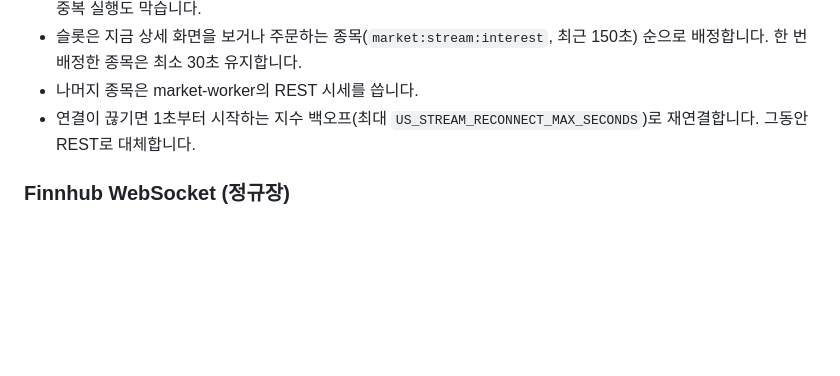
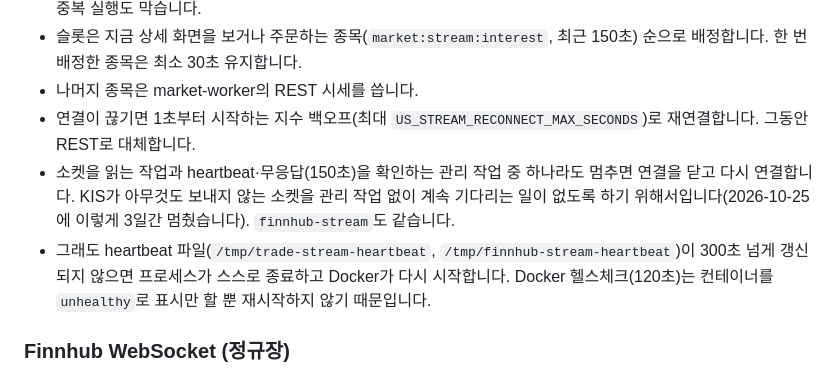
Before and after one commit to astralblaze01/paper-trading, a Markdown page: README.md, the part around the change. Drawn GitHub-style; blank space fills up the shorter version.

Commit message:
docs: how the trade streams recover from a stalled connection
Co-Authored-By: Claude Opus 5.5 <noreply@anthropic.com>
Claude-Session: https://claude.ai/code/session_01ELCeX8rQ6HgWhpqs21AabB

```diff
--- a/README.md
+++ b/README.md
@@ -648,6 +648,8 @@ KIS 분봉 응답에는 KIS의 세션 범위(데이마켓 20:00–04:00 ET)도
 - 슬롯은 지금 상세 화면을 보거나 주문하는 종목(`market:stream:interest`, 최근 150초) 순으로 배정합니다. 한 번 배정한 종목은 최소 30초 유지합니다.
 - 나머지 종목은 market-worker의 REST 시세를 씁니다.
 - 연결이 끊기면 1초부터 시작하는 지수 백오프(최대 `US_STREAM_RECONNECT_MAX_SECONDS`)로 재연결합니다. 그동안 REST로 대체합니다.
+- 소켓을 읽는 작업과 heartbeat·무응답(150초)을 확인하는 관리 작업 중 하나라도 멈추면 연결을 닫고 다시 연결합니다. KIS가 아무것도 보내지 않는 소켓을 관리 작업 없이 계속 기다리는 일이 없도록 하기 위해서입니다(2026-10-25에 이렇게 3일간 멈췄습니다). `finnhub-stream`도 같습니다.
+- 그래도 heartbeat 파일(`/tmp/trade-stream-heartbeat`, `/tmp/finnhub-stream-heartbeat`)이 300초 넘게 갱신되지 않으면 프로세스가 스스로 종료하고 Docker가 다시 시작합니다. Docker 헬스체크(120초)는 컨테이너를 `unhealthy`로 표시만 할 뿐 재시작하지 않기 때문입니다.
 
 ### Finnhub WebSocket (정규장)
 
```
